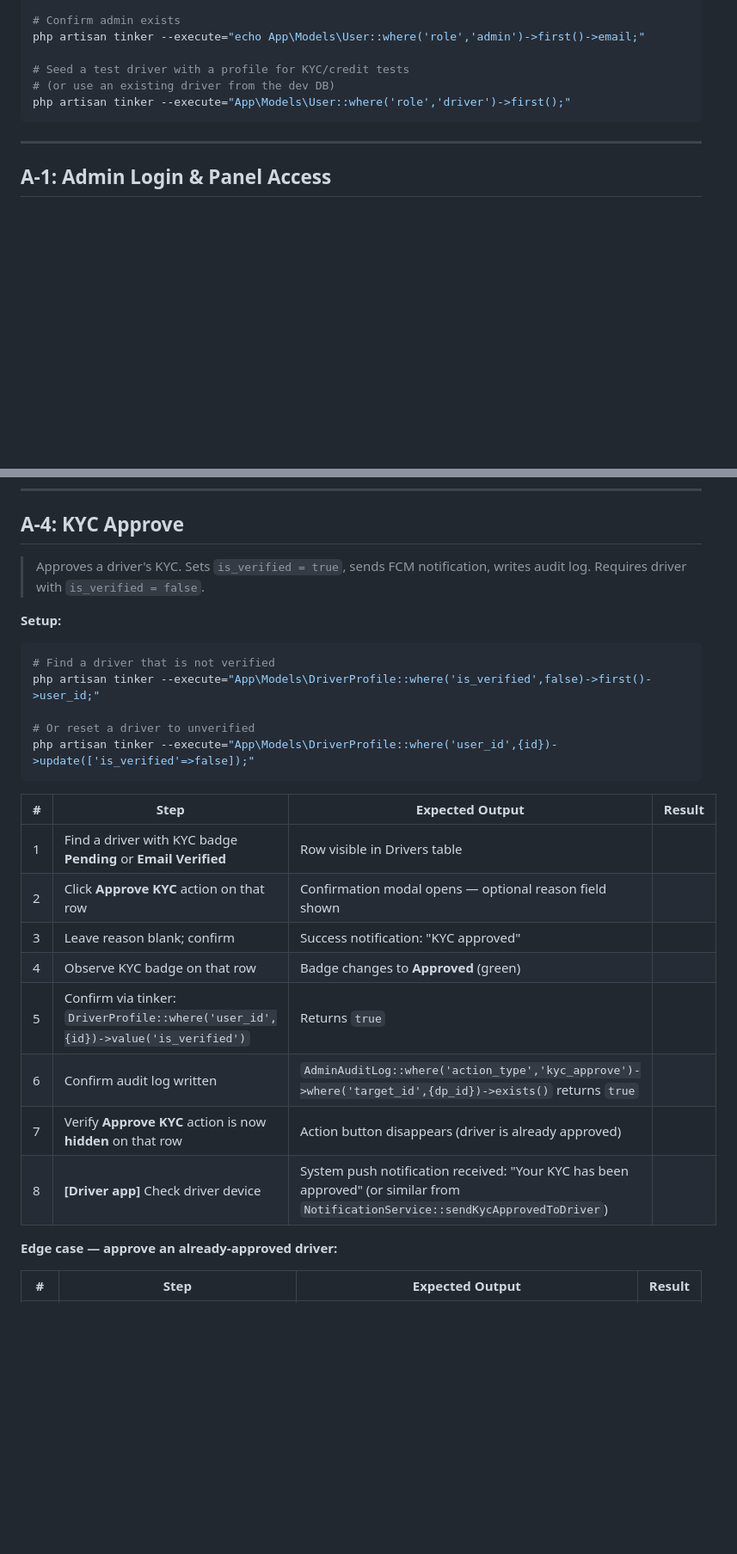
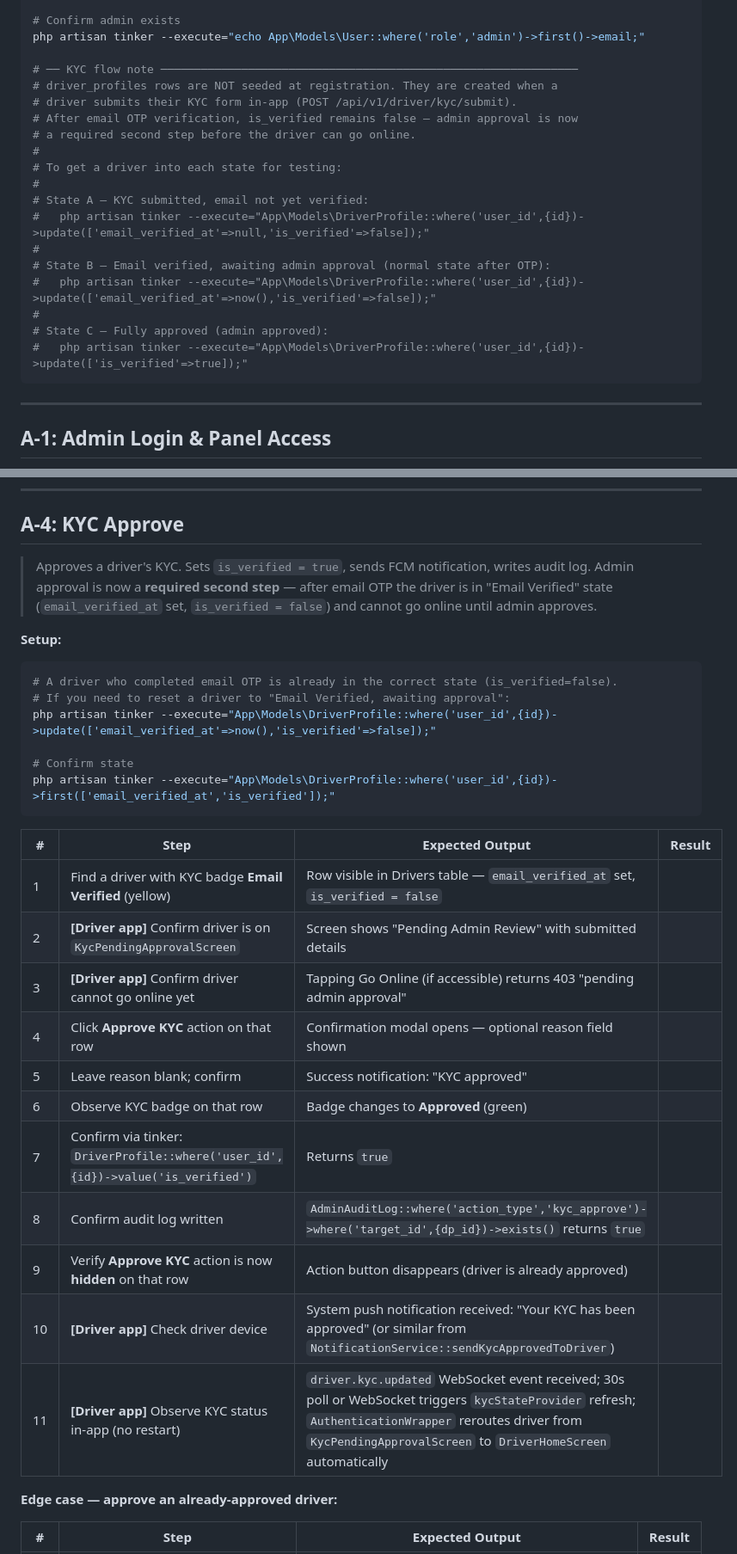
Before and after one commit to joe-alan/anjem, a Markdown page: ADMIN_DASHBOARD_TEST_LOG.md, 2 parts joined by grey strips. Shown at 86% size. Rendered like a GitHub page; blank space fills up the shorter version.

````diff
--- a/ADMIN_DASHBOARD_TEST_LOG.md
+++ b/ADMIN_DASHBOARD_TEST_LOG.md
@@ -53,9 +54,22 @@ php artisan db:seed --class=AdminUserSeeder
 # Confirm admin exists
 php artisan tinker --execute="echo App\Models\User::where('role','admin')->first()->email;"
 
-# Seed a test driver with a profile for KYC/credit tests
-# (or use an existing driver from the dev DB)
-php artisan tinker --execute="App\Models\User::where('role','driver')->first();"
+# ── KYC flow note ──────────────────────────────────────────────────────────────
+# driver_profiles rows are NOT seeded at registration. They are created when a
+# driver submits their KYC form in-app (POST /api/v1/driver/kyc/submit).
+# After email OTP verification, is_verified remains false — admin approval is now
+# a required second step before the driver can go online.
+#
+# To get a driver into each state for testing:
+#
+# State A — KYC submitted, email not yet verified:
+#   php artisan tinker --execute="App\Models\DriverProfile::where('user_id',{id})->update(['email_verified_at'=>null,'is_verified'=>false]);"
+#
+# State B — Email verified, awaiting admin approval (normal state after OTP):
+#   php artisan tinker --execute="App\Models\DriverProfile::where('user_id',{id})->update(['email_verified_at'=>now(),'is_verified'=>false]);"
+#
+# State C — Fully approved (admin approved):
+#   php artisan tinker --execute="App\Models\DriverProfile::where('user_id',{id})->update(['is_verified'=>true]);"
 ```
 
 ---
@@ -137,28 +151,34 @@ php artisan tinker --execute="App\Models\User::where('role','driver')->first();"
 
 ## A-4: KYC Approve
 
-> Approves a driver's KYC. Sets `is_verified = true`, sends FCM notification, writes audit log. Requires driver with `is_verified = false`.
+> Approves a driver's KYC. Sets `is_verified = true`, sends FCM notification, writes audit log.
+> Admin approval is now a **required second step** — after email OTP the driver is in "Email Verified"
+> state (`email_verified_at` set, `is_verified = false`) and cannot go online until admin approves.
 
 **Setup:**
 
 ```bash
-# Find a driver that is not verified
-php artisan tinker --execute="App\Models\DriverProfile::where('is_verified',false)->first()->user_id;"
+# A driver who completed email OTP is already in the correct state (is_verified=false).
+# If you need to reset a driver to "Email Verified, awaiting approval":
+php artisan tinker --execute="App\Models\DriverProfile::where('user_id',{id})->update(['email_verified_at'=>now(),'is_verified'=>false]);"
 
-# Or reset a driver to unverified
-php artisan tinker --execute="App\Models\DriverProfile::where('user_id',{id})->update(['is_verified'=>false]);"
+# Confirm state
+php artisan tinker --execute="App\Models\DriverProfile::where('user_id',{id})->first(['email_verified_at','is_verified']);"
 ```
 
 | #  | Step                                                       | Expected Output                                                      | Result |
 |----|------------------------------------------------------------|----------------------------------------------------------------------|--------|
-| 1  | Find a driver with KYC badge **Pending** or **Email Verified** | Row visible in Drivers table                                   |        |
-| 2  | Click **Approve KYC** action on that row                  | Confirmation modal opens — optional reason field shown               |        |
-| 3  | Leave reason blank; confirm                               | Success notification: "KYC approved"                                 |        |
-| 4  | Observe KYC badge on that row                             | Badge changes to **Approved** (green)                                |        |
-| 5  | Confirm via tinker: `DriverProfile::where('user_id',{id})->value('is_verified')` | Returns `true`                   |        |
-| 6  | Confirm audit log written                                 | `AdminAuditLog::where('action_type','kyc_approve')->where('target_id',{dp_id})->exists()` returns `true` |        |
-| 7  | Verify **Approve KYC** action is now **hidden** on that row | Action button disappears (driver is already approved)               |        |
-| 8  | **[Driver app]** Check driver device                      | System push notification received: "Your KYC has been approved" (or similar from `NotificationService::sendKycApprovedToDriver`) |        |
+| 1  | Find a driver with KYC badge **Email Verified** (yellow)   | Row visible in Drivers table — `email_verified_at` set, `is_verified = false` |   |
+| 2  | **[Driver app]** Confirm driver is on `KycPendingApprovalScreen` | Screen shows "Pending Admin Review" with submitted details    |        |
+| 3  | **[Driver app]** Confirm driver cannot go online yet       | Tapping Go Online (if accessible) returns 403 "pending admin approval" |      |
+| 4  | Click **Approve KYC** action on that row                   | Confirmation modal opens — optional reason field shown               |        |
+| 5  | Leave reason blank; confirm                                | Success notification: "KYC approved"                                 |        |
+| 6  | Observe KYC badge on that row                              | Badge changes to **Approved** (green)                                |        |
+| 7  | Confirm via tinker: `DriverProfile::where('user_id',{id})->value('is_verified')` | Returns `true`  |        |
+| 8  | Confirm audit log written                                  | `AdminAuditLog::where('action_type','kyc_approve')->where('target_id',{dp_id})->exists()` returns `true` |  |
+| 9  | Verify **Approve KYC** action is now **hidden** on that row | Action button disappears (driver is already approved)               |        |
+| 10 | **[Driver app]** Check driver device                       | System push notification received: "Your KYC has been approved" (or similar from `NotificationService::sendKycApprovedToDriver`) | |
+| 11 | **[Driver app]** Observe KYC status in-app (no restart)    | `driver.kyc.updated` WebSocket event received; 30s poll or WebSocket triggers `kycStateProvider` refresh; `AuthenticationWrapper` reroutes driver from `KycPendingApprovalScreen` to `DriverHomeScreen` automatically | |
 
 **Edge case — approve an already-approved driver:**
 
````
Also changed, not shown: other parts of ADMIN_DASHBOARD_TEST_LOG.md (+46 -11 lines).
